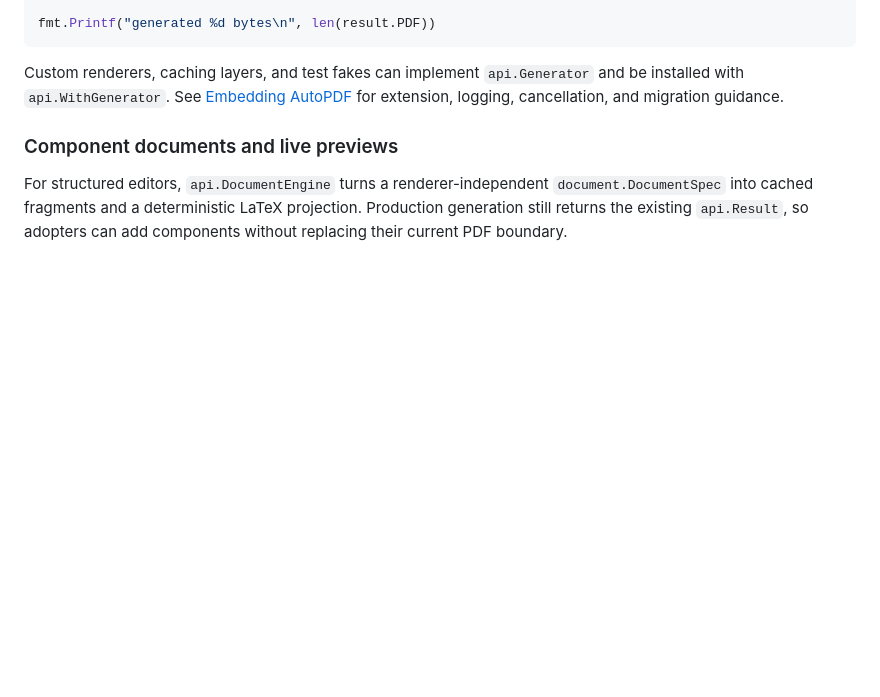
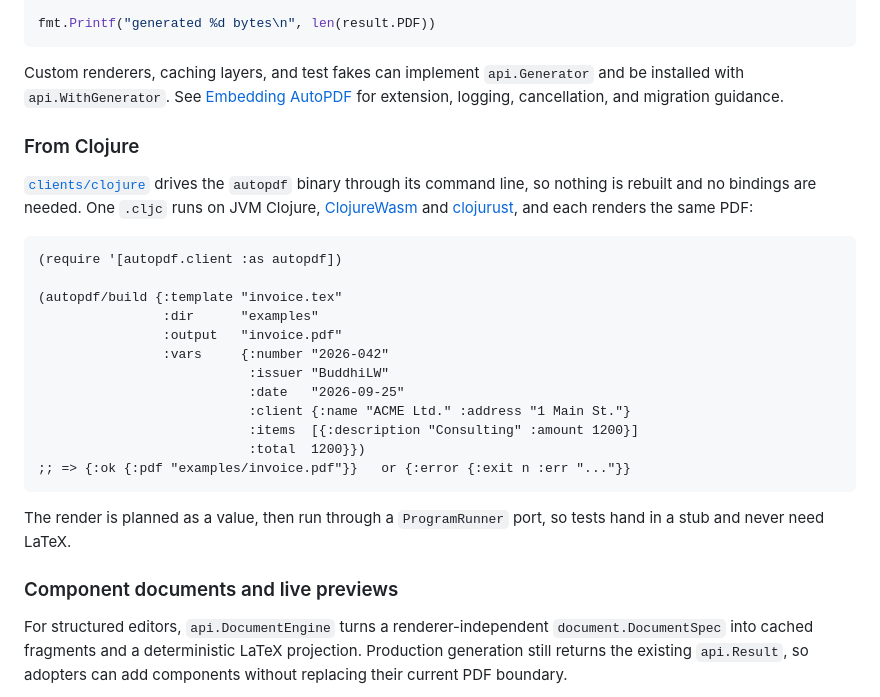
Before and after one commit to BuddhiLW/AutoPDF, a Markdown page: README.md, the part around the change. Drawn GitHub-style; blank space fills up the shorter version.

Commit message:
docs(readme): the Clojure client, one .cljc on JVM Clojure, ClojureWasm and clojurust

````diff
--- a/README.md
+++ b/README.md
@@ -140,6 +140,32 @@ fmt.Printf("generated %d bytes\n", len(result.PDF))
 Custom renderers, caching layers, and test fakes can implement `api.Generator`
 and be installed with `api.WithGenerator`. See [Embedding AutoPDF](docs/embedding.md)
 for extension, logging, cancellation, and migration guidance.
+
+### From Clojure
+
+[`clients/clojure`](clients/clojure) drives the `autopdf` binary through its
+command line, so nothing is rebuilt and no bindings are needed. One `.cljc`
+runs on JVM Clojure, [ClojureWasm](https://github.com/BuddhiLW/ClojureWasm) and
+[clojurust](https://github.com/BuddhiLW/clojurust), and each renders the same
+PDF:
+
+```clojure
+(require '[autopdf.client :as autopdf])
+
+(autopdf/build {:template "invoice.tex"
+                :dir      "examples"
+                :output   "invoice.pdf"
+                :vars     {:number "2026-042"
+                           :issuer "BuddhiLW"
+                           :date   "2026-09-25"
+                           :client {:name "ACME Ltd." :address "1 Main St."}
+                           :items  [{:description "Consulting" :amount 1200}]
+                           :total  1200}})
+;; => {:ok {:pdf "examples/invoice.pdf"}}   or {:error {:exit n :err "..."}}
+```
+
+The render is planned as a value, then run through a `ProgramRunner` port, so
+tests hand in a stub and never need LaTeX.
 
 ### Component documents and live previews
 
````
